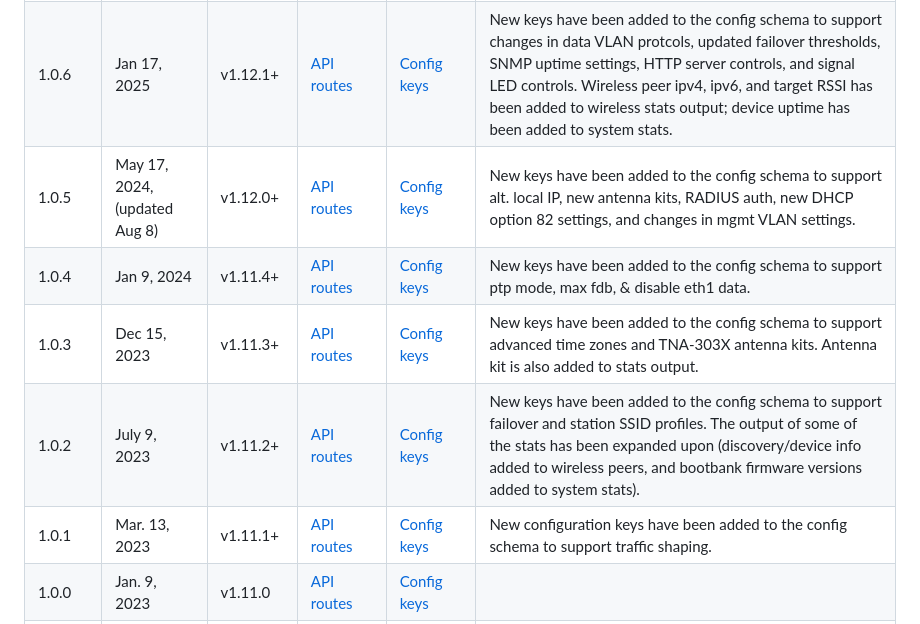
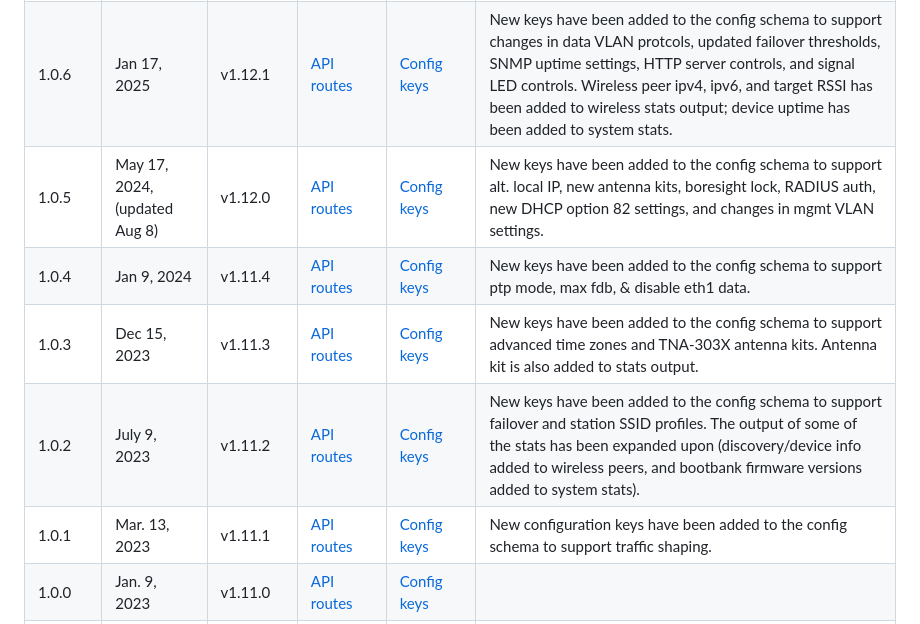
Before and after one commit to tachyon-networks/api_docs, a Markdown page: README.md, the part around the change. Rendered like a GitHub page.

```diff
--- a/README.md
+++ b/README.md
@@ -38,7 +38,7 @@ This repo contains the swagger-based docs for the Tachyon Networks Public API ro
 <tr>
 <td>1.0.6 </td>
 <td>Jan 17, 2025 </td>
-<td>v1.12.1+</td>
+<td>v1.12.1</td>
 <td><a href="https://tachyon-networks.github.io/api_docs/tna_30x/v1.0.6/" target="_blank">API routes</a></td>
 <td><a href="https://tachyon-networks.github.io/api_docs/tna_30x/v1.0.6/keys.html">Config keys</a> </td>
 <td>New keys have been added to the config schema to support changes in data VLAN protcols, updated failover thresholds, SNMP uptime settings, HTTP server controls, and signal LED controls. Wireless peer ipv4, ipv6, and target RSSI has been added to wireless stats output; device uptime has been added to system stats.</td>
@@ -47,16 +47,16 @@ This repo contains the swagger-based docs for the Tachyon Networks Public API ro
 <tr>
 <td>1.0.5 </td>
 <td>May 17, 2024, (updated Aug 8) </td>
-<td>v1.12.0+</td>
+<td>v1.12.0</td>
 <td><a href="https://tachyon-networks.github.io/api_docs/tna_30x/v1.0.5/" target="_blank">API routes</a></td>
 <td><a href="https://tachyon-networks.github.io/api_docs/tna_30x/v1.0.5/keys.html">Config keys</a> </td>
-<td>New keys have been added to the config schema to support alt. local IP, new antenna kits, RADIUS auth, new DHCP option 82 settings, and changes in mgmt VLAN settings. </td>
+<td>New keys have been added to the config schema to support alt. local IP, new antenna kits, boresight lock,  RADIUS auth, new DHCP option 82 settings, and changes in mgmt VLAN settings. </td>
 </tr>
 
 <tr>
 <td>1.0.4 </td>
 <td>Jan 9, 2024 </td>
-<td>v1.11.4+</td>
+<td>v1.11.4</td>
 <td><a href="https://tachyon-networks.github.io/api_docs/tna_30x/v1.0.4/" target="_blank">API routes</a></td>
 <td><a href="https://tachyon-networks.github.io/api_docs/tna_30x/v1.0.4/keys.html">Config keys</a> </td>
 <td>New keys have been added to the config schema to support ptp mode, max fdb, & disable eth1 data. </td>
@@ -65,7 +65,7 @@ This repo contains the swagger-based docs for the Tachyon Networks Public API ro
 <tr>
 <td>1.0.3 </td>
 <td>Dec 15, 2023 </td>
-<td>v1.11.3+</td>
+<td>v1.11.3</td>
 <td><a href="https://tachyon-networks.github.io/api_docs/tna_30x/v1.0.3/" target="_blank">API routes</a></td>
 <td><a href="https://tachyon-networks.github.io/api_docs/tna_30x/v1.0.3/keys.html">Config keys</a> </td>
 <td>New keys have been added to the config schema to support advanced time zones and TNA-303X antenna kits.  Antenna kit is also added to stats output. </td>
@@ -74,7 +74,7 @@ This repo contains the swagger-based docs for the Tachyon Networks Public API ro
 <tr>
 <td>1.0.2 </td>
 <td>July 9, 2023 </td>
-<td>v1.11.2+</td>
+<td>v1.11.2</td>
 <td><a href="https://tachyon-networks.github.io/api_docs/tna_30x/v1.0.2/" target="_blank">API routes</a></td>
 <td><a href="https://tachyon-networks.github.io/api_docs/tna_30x/v1.0.2/keys.html">Config keys</a> </td>
 <td>New keys have been added to the config schema to support failover and station SSID profiles.  The output of some of the stats has been expanded upon (discovery/device info added to wireless peers, and bootbank firmware versions added to system stats). </td>
@@ -83,7 +83,7 @@ This repo contains the swagger-based docs for the Tachyon Networks Public API ro
 <tr>
 <td>1.0.1 </td>
 <td>Mar. 13, 2023 </td>
-<td>v1.11.1+</td>
+<td>v1.11.1</td>
 <td><a href="https://tachyon-networks.github.io/api_docs/tna_30x/v1.0.0/" target="_blank">API routes</a></td>
 <td><a href="https://tachyon-networks.github.io/api_docs/tna_30x/v1.0.1/keys.html">Config keys</a> </td>
 <td> New configuration keys have been added to the config schema to support traffic shaping. </td>
```
